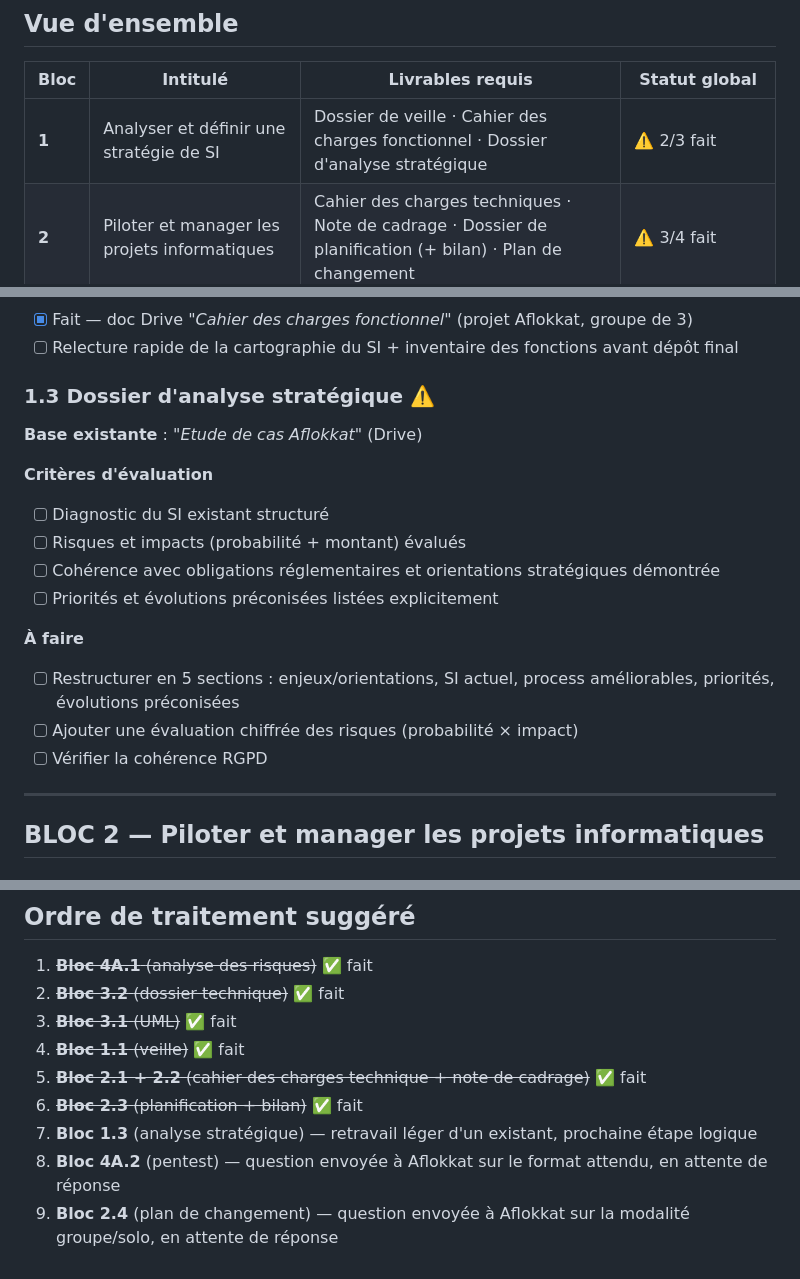
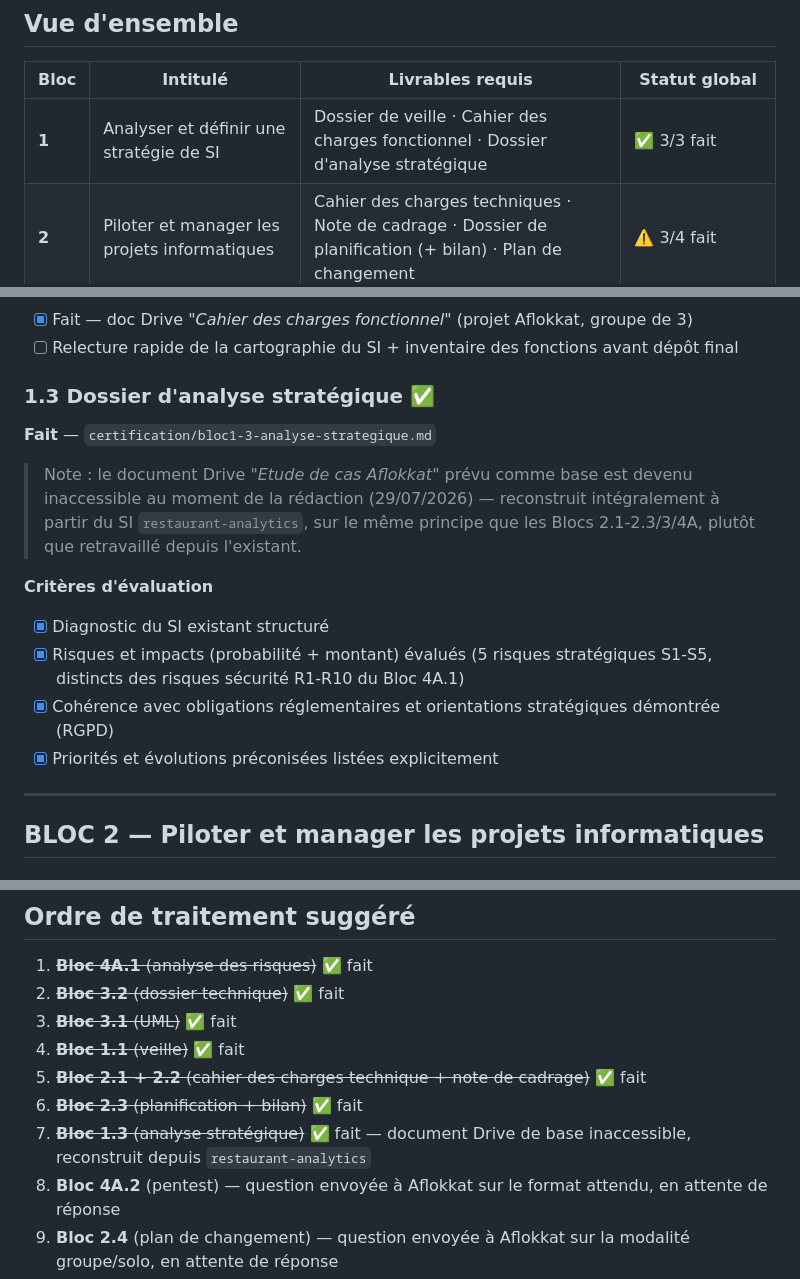
Before and after one commit to St4r4x/restaurant-analytics, a Markdown page: CHECKLIST.md, 3 parts joined by grey strips. Rendered like a GitHub page.

```diff
--- a/CHECKLIST.md
+++ b/CHECKLIST.md
@@ -23,7 +23,7 @@ La certification est découpée en **4 blocs de compétences** (3 communs + 1 op
 
 | Bloc | Intitulé | Livrables requis | Statut global |
 |---|---|---|---|
-| **1** | Analyser et définir une stratégie de SI | Dossier de veille · Cahier des charges fonctionnel · Dossier d'analyse stratégique | ⚠️ 2/3 fait |
+| **1** | Analyser et définir une stratégie de SI | Dossier de veille · Cahier des charges fonctionnel · Dossier d'analyse stratégique | ✅ 3/3 fait |
 | **2** | Piloter et manager les projets informatiques | Cahier des charges techniques · Note de cadrage · Dossier de planification (+ bilan) · Plan de changement | ⚠️ 3/4 fait |
 | **3** | Concevoir et développer une application informatique | Dossier de conception · Application développée + dossier technique | ✅ 2/2 fait |
 | **4A** | Manager la cybersécurité (option choisie) | Dossier d'analyse des risques SI · Simulation de hacking/pentest | ⚠️ 1/2 fait |
@@ -44,19 +44,16 @@ La certification est découpée en **4 blocs de compétences** (3 communs + 1 op
 - [x] Fait — doc Drive *"Cahier des charges fonctionnel"* (projet Aflokkat, groupe de 3)
 - [ ] Relecture rapide de la cartographie du SI + inventaire des fonctions avant dépôt final
 
-### 1.3 Dossier d'analyse stratégique ⚠️
-**Base existante** : *"Etude de cas Aflokkat"* (Drive)
+### 1.3 Dossier d'analyse stratégique ✅
+**Fait** — `certification/bloc1-3-analyse-strategique.md`
+
+> Note : le document Drive *"Etude de cas Aflokkat"* prévu comme base est devenu inaccessible au moment de la rédaction (29/07/2026) — reconstruit intégralement à partir du SI `restaurant-analytics`, sur le même principe que les Blocs 2.1-2.3/3/4A, plutôt que retravaillé depuis l'existant.
 
 **Critères d'évaluation**
-- [ ] Diagnostic du SI existant structuré
-- [ ] Risques et impacts (probabilité + montant) évalués
-- [ ] Cohérence avec obligations réglementaires et orientations stratégiques démontrée
-- [ ] Priorités et évolutions préconisées listées explicitement
-
-**À faire**
-- [ ] Restructurer en 5 sections : enjeux/orientations, SI actuel, process améliorables, priorités, évolutions préconisées
-- [ ] Ajouter une évaluation chiffrée des risques (probabilité × impact)
-- [ ] Vérifier la cohérence RGPD
+- [x] Diagnostic du SI existant structuré
+- [x] Risques et impacts (probabilité + montant) évalués (5 risques stratégiques S1-S5, distincts des risques sécurité R1-R10 du Bloc 4A.1)
+- [x] Cohérence avec obligations réglementaires et orientations stratégiques démontrée (RGPD)
+- [x] Priorités et évolutions préconisées listées explicitement
 
 ---
 
@@ -171,7 +168,7 @@ La certification est découpée en **4 blocs de compétences** (3 communs + 1 op
 4. ~~**Bloc 1.1** (veille)~~ ✅ fait
 5. ~~**Bloc 2.1 + 2.2** (cahier des charges technique + note de cadrage)~~ ✅ fait
 6. ~~**Bloc 2.3** (planification + bilan)~~ ✅ fait
-7. **Bloc 1.3** (analyse stratégique) — retravail léger d'un existant, prochaine étape logique
+7. ~~**Bloc 1.3** (analyse stratégique)~~ ✅ fait — document Drive de base inaccessible, reconstruit depuis `restaurant-analytics`
 8. **Bloc 4A.2** (pentest) — question envoyée à Aflokkat sur le format attendu, en attente de réponse
 9. **Bloc 2.4** (plan de changement) — question envoyée à Aflokkat sur la modalité groupe/solo, en attente de réponse
 10. **Épreuve orale finale** — seulement une fois les 4 blocs validés
```
Also changed, not shown: certification/bloc1-3-analyse-strategique.md (added, +105 -0 lines).
